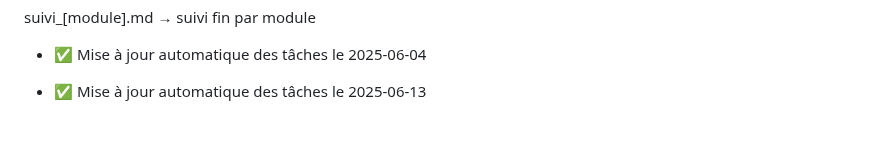
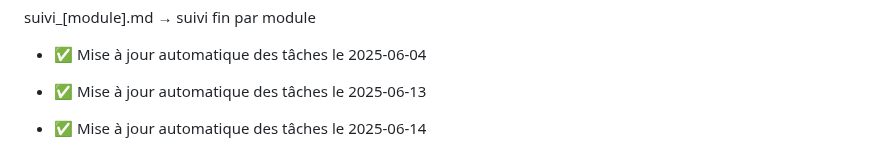
Before and after one commit to anisphere13/anisphere, a Markdown page: docs/3__suivi_taches.md, the part around the change. GitHub-like rendering; blank space fills up the shorter version.

Commit message:
✅ MAJ automatique suivi_taches.md

```diff
--- a/docs/3__suivi_taches.md
+++ b/docs/3__suivi_taches.md
@@ -118,3 +118,5 @@ suivi_[module].md → suivi fin par module
 - ✅ Mise à jour automatique des tâches le 2025-06-04
 
 - ✅ Mise à jour automatique des tâches le 2025-06-13
+
+- ✅ Mise à jour automatique des tâches le 2025-06-14
```
